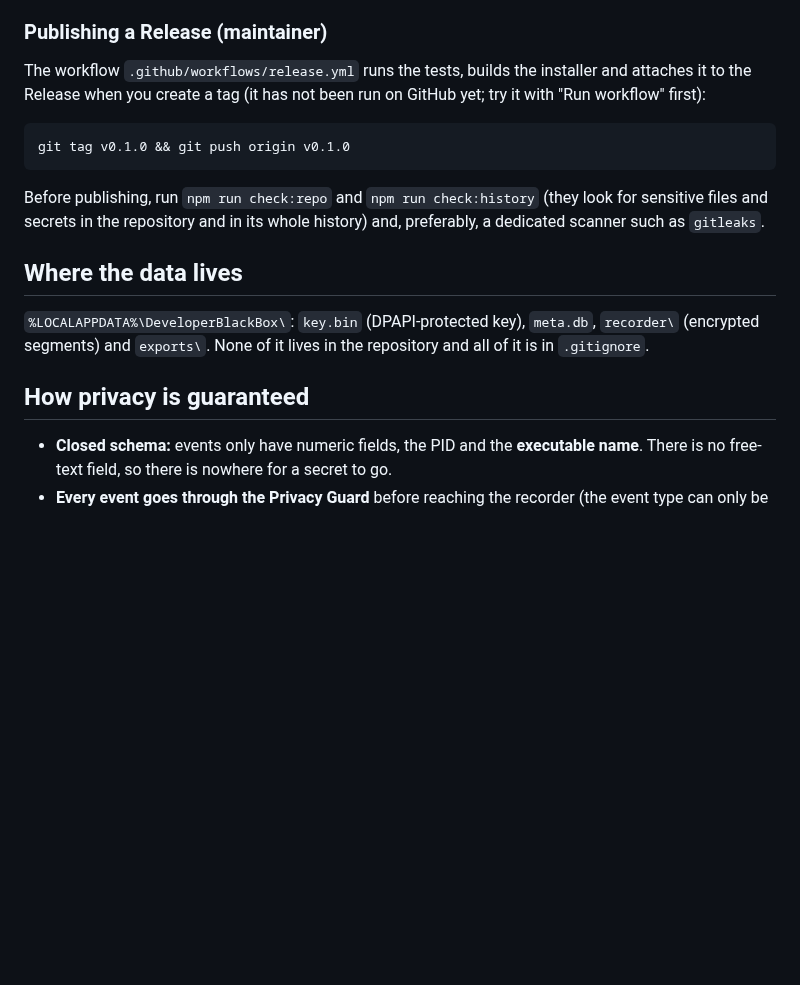
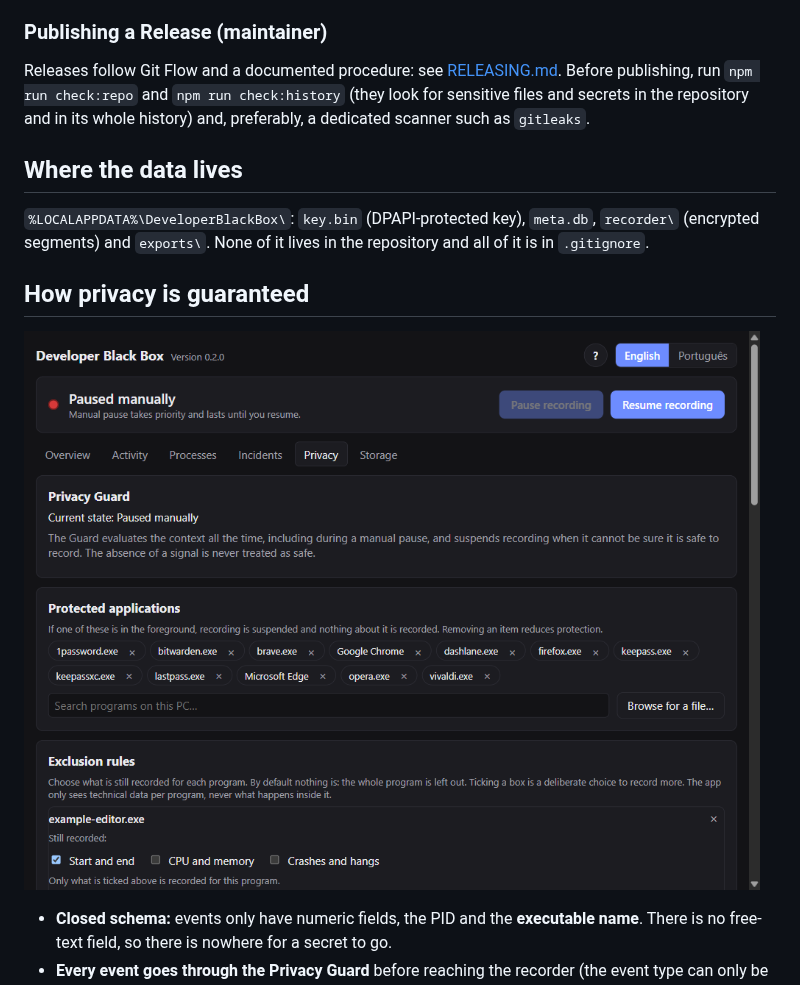
Before and after one commit to GabrielVianaNunes/Developer-Black-Box, a Markdown page: README.md, the part around one of its changes. Drawn GitHub-style; pictures changed too: assets/readme-images/privacy-rules.png (added); blank space fills up the shorter version.

````diff
--- a/README.md
+++ b/README.md
@@ -79,14 +98,7 @@ re-filtering, crash recovery and the absence of network libraries in the core.
 
 ### Publishing a Release (maintainer)
 
-The workflow `.github/workflows/release.yml` runs the tests, builds the installer and attaches it to
-the Release when you create a tag (it has not been run on GitHub yet; try it with "Run workflow" first):
-
-```bash
-git tag v0.1.0 && git push origin v0.1.0
-```
-
-Before publishing, run `npm run check:repo` and `npm run check:history` (they look for sensitive files
+Releases follow Git Flow and a documented procedure: see [RELEASING.md](RELEASING.md). Before publishing, run `npm run check:repo` and `npm run check:history` (they look for sensitive files
 and secrets in the repository and in its whole history) and, preferably, a dedicated scanner such as
 `gitleaks`.
 
@@ -96,6 +108,8 @@ and secrets in the repository and in its whole history) and, preferably, a dedic
 segments) and `exports\`. None of it lives in the repository and all of it is in `.gitignore`.
 
 ## How privacy is guaranteed
+
+![Privacy tab with example exclusion rules](assets/readme-images/privacy-rules.png)
 
 - **Closed schema:** events only have numeric fields, the PID and the **executable name**. There is no
   free-text field, so there is nowhere for a secret to go.
````
Also changed, not shown: other parts of README.md (+55 -20 lines), assets/readme-images/guide-light.png (added), assets/readme-images/overview.png (added), 2 other files.
